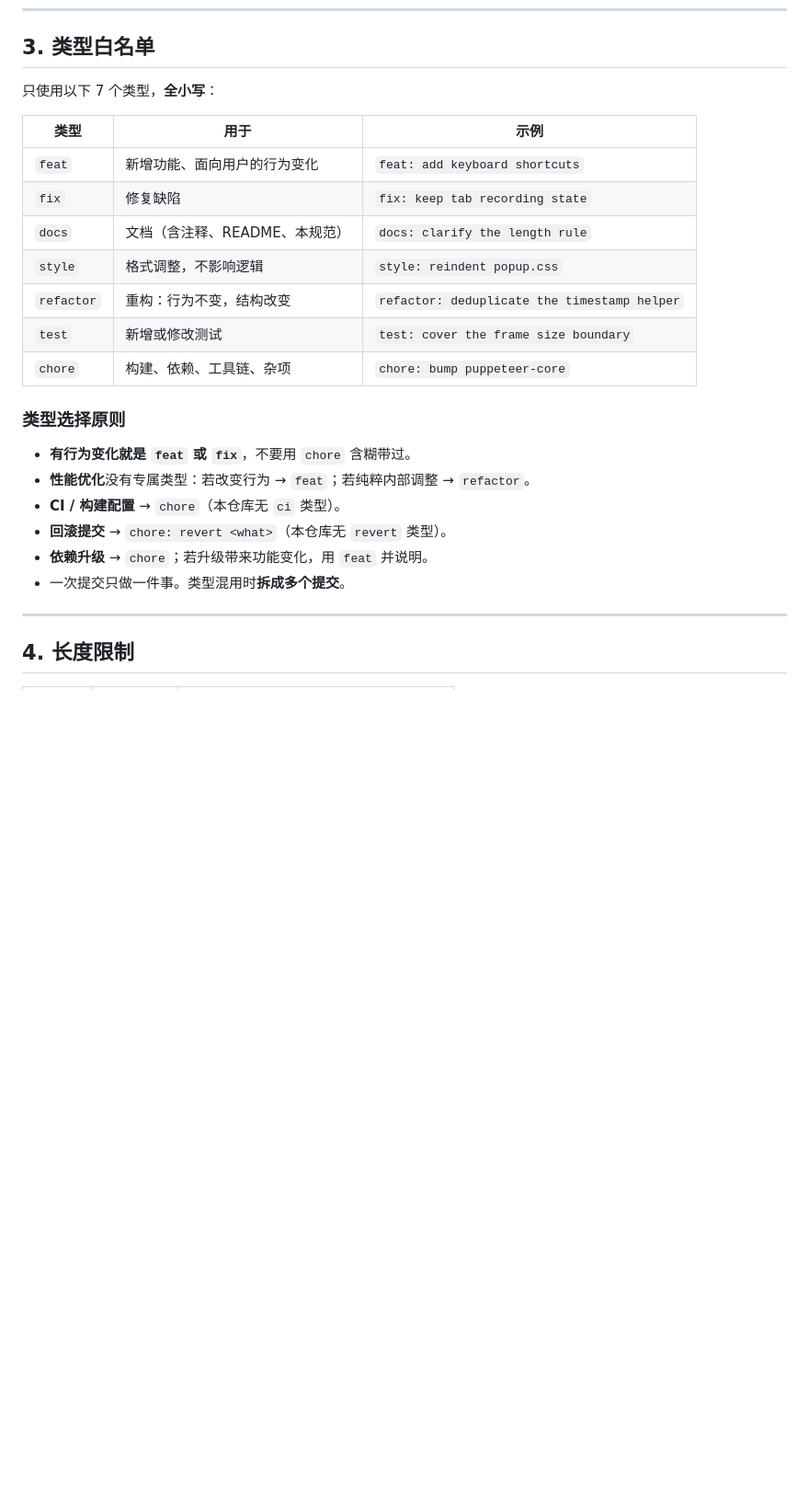
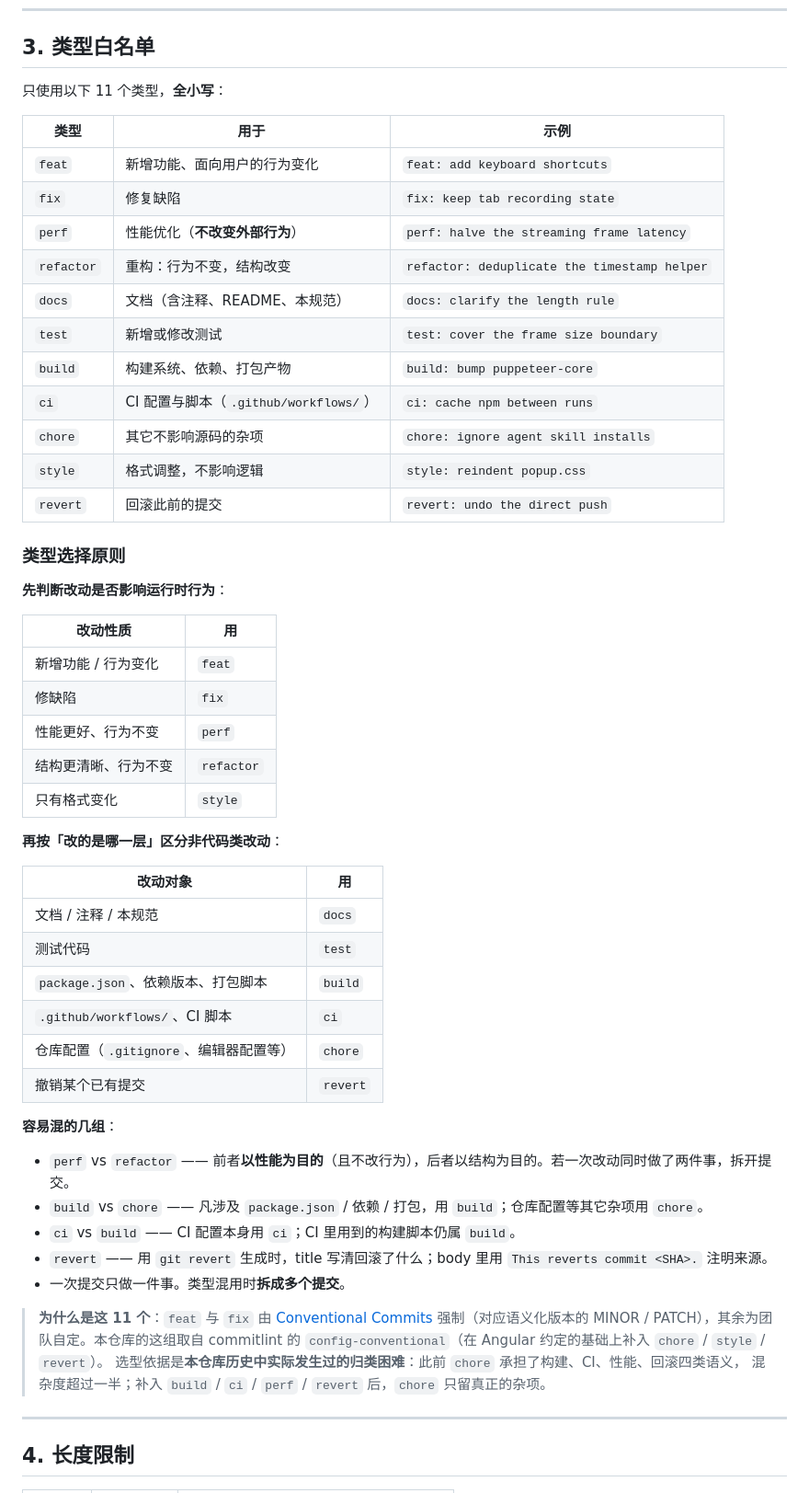
Before and after one commit to pandazzzzzz/chrome-extension-asr, a Markdown page: docs/COMMIT_CONVENTION.md, the part around one of its changes. Shown at 92% size. Drawn GitHub-style; blank space fills up the shorter version.

Commit message:
docs: add build, ci, perf and revert types

```diff
--- a/docs/COMMIT_CONVENTION.md
+++ b/docs/COMMIT_CONVENTION.md
@@ -84,26 +84,58 @@ BREAKING CHANGE: providers no longer expose transcribe().
 
 ## 3. 类型白名单
 
-只使用以下 7 个类型，**全小写**：
+只使用以下 11 个类型，**全小写**：
 
 | 类型 | 用于 | 示例 |
 |---|---|---|
 | `feat` | 新增功能、面向用户的行为变化 | `feat: add keyboard shortcuts` |
 | `fix` | 修复缺陷 | `fix: keep tab recording state` |
+| `perf` | 性能优化（**不改变外部行为**） | `perf: halve the streaming frame latency` |
+| `refactor` | 重构：行为不变，结构改变 | `refactor: deduplicate the timestamp helper` |
 | `docs` | 文档（含注释、README、本规范） | `docs: clarify the length rule` |
+| `test` | 新增或修改测试 | `test: cover the frame size boundary` |
+| `build` | 构建系统、依赖、打包产物 | `build: bump puppeteer-core` |
+| `ci` | CI 配置与脚本（`.github/workflows/`） | `ci: cache npm between runs` |
+| `chore` | 其它不影响源码的杂项 | `chore: ignore agent skill installs` |
 | `style` | 格式调整，不影响逻辑 | `style: reindent popup.css` |
-| `refactor` | 重构：行为不变，结构改变 | `refactor: deduplicate the timestamp helper` |
-| `test` | 新增或修改测试 | `test: cover the frame size boundary` |
-| `chore` | 构建、依赖、工具链、杂项 | `chore: bump puppeteer-core` |
+| `revert` | 回滚此前的提交 | `revert: undo the direct push` |
 
 ### 类型选择原则
 
-- **有行为变化就是 `feat` 或 `fix`**，不要用 `chore` 含糊带过。
-- **性能优化**没有专属类型：若改变行为 → `feat`；若纯粹内部调整 → `refactor`。
-- **CI / 构建配置** → `chore`（本仓库无 `ci` 类型）。
-- **回滚提交** → `chore: revert <what>`（本仓库无 `revert` 类型）。
-- **依赖升级** → `chore`；若升级带来功能变化，用 `feat` 并说明。
+**先判断改动是否影响运行时行为**：
+
+| 改动性质 | 用 |
+|---|---|
+| 新增功能 / 行为变化 | `feat` |
+| 修缺陷 | `fix` |
+| 性能更好、行为不变 | `perf` |
+| 结构更清晰、行为不变 | `refactor` |
+| 只有格式变化 | `style` |
+
+**再按「改的是哪一层」区分非代码类改动**：
+
+| 改动对象 | 用 |
+|---|---|
+| 文档 / 注释 / 本规范 | `docs` |
+| 测试代码 | `test` |
+| `package.json`、依赖版本、打包脚本 | `build` |
+| `.github/workflows/`、CI 脚本 | `ci` |
+| 仓库配置（`.gitignore`、编辑器配置等） | `chore` |
+| 撤销某个已有提交 | `revert` |
+
+**容易混的几组**：
+
+- `perf` vs `refactor` —— 前者**以性能为目的**（且不改行为），后者以结构为目的。若一次改动同时做了两件事，拆开提交。
+- `build` vs `chore` —— 凡涉及 `package.json` / 依赖 / 打包，用 `build`；仓库配置等其它杂项用 `chore`。
+- `ci` vs `build` —— CI 配置本身用 `ci`；CI 里用到的构建脚本仍属 `build`。
+- `revert` —— 用 `git revert` 生成时，title 写清回滚了什么；body 里用 `This reverts commit <SHA>.` 注明来源。
 - 一次提交只做一件事。类型混用时**拆成多个提交**。
+
+> **为什么是这 11 个**：`feat` 与 `fix` 由 [Conventional Commits](https://www.conventionalcommits.org/en/v1.0.0/)
+> 强制（对应语义化版本的 MINOR / PATCH），其余为团队自定。本仓库的这组取自
+> commitlint 的 `config-conventional`（在 Angular 约定的基础上补入 `chore` / `style` / `revert`）。
+> 选型依据是**本仓库历史中实际发生过的归类困难**：此前 `chore` 承担了构建、CI、性能、回滚四类语义，
+> 混杂度超过一半；补入 `build` / `ci` / `perf` / `revert` 后，`chore` 只留真正的杂项。
 
 ---
 
```
Also changed, not shown: other parts of docs/COMMIT_CONVENTION.md (+8 -4 lines), AGENTS.md (+1 -1 lines), CONTRIBUTING.md (+8 -4 lines).
